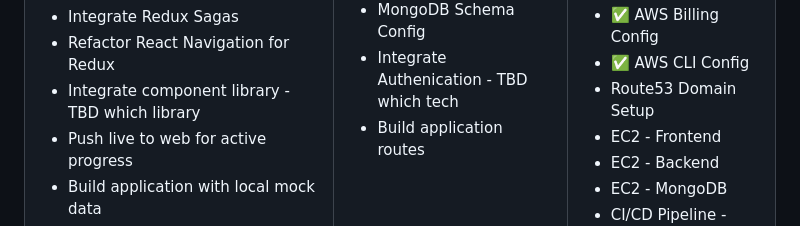
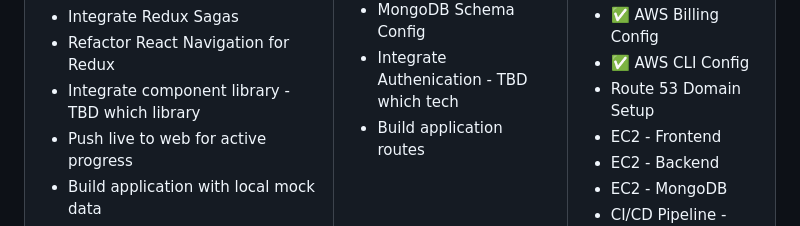
Before and after one commit to NuGoon-Studio/Testimonies, a Markdown page: README.md, the part around the change. Drawn GitHub-style.

Commit message:
Update README.md
typo

```diff
--- a/README.md
+++ b/README.md
@@ -62,7 +62,7 @@ Not all progress of the project is reflected here in this repository. The backen
       <li>✅ AWS IAM Users</li>
       <li>✅ AWS Billing Config</li>
       <li>✅ AWS CLI Config</li>
-      <li>Route53 Domain Setup</li>
+      <li>Route 53 Domain Setup</li>
       <li>EC2 - Frontend</li>
       <li>EC2 - Backend</li>
       <li>EC2 - MongoDB</li>
```
